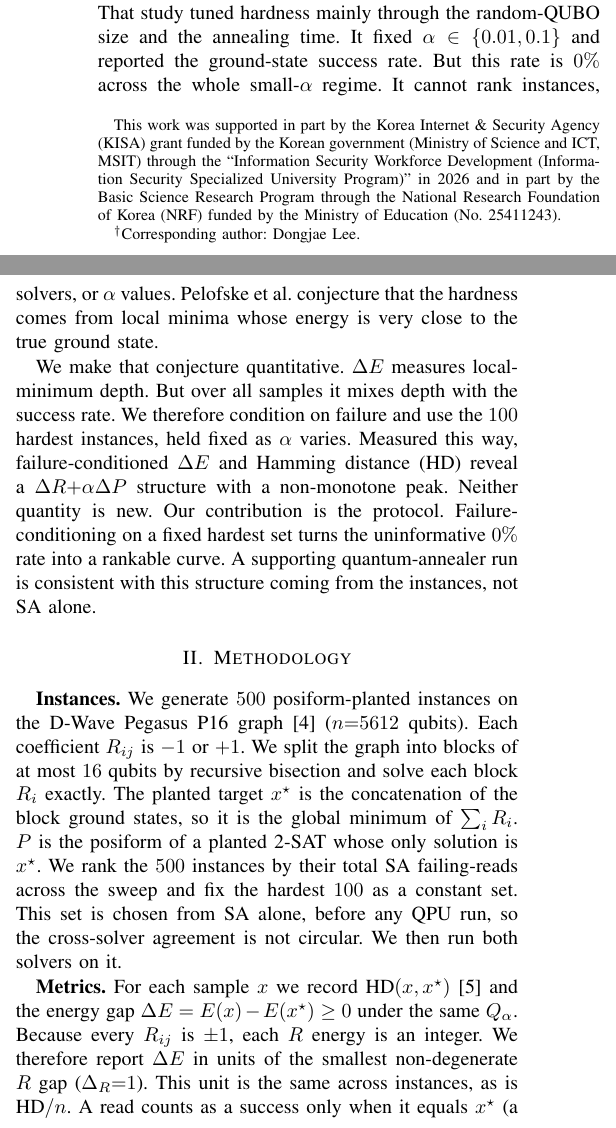
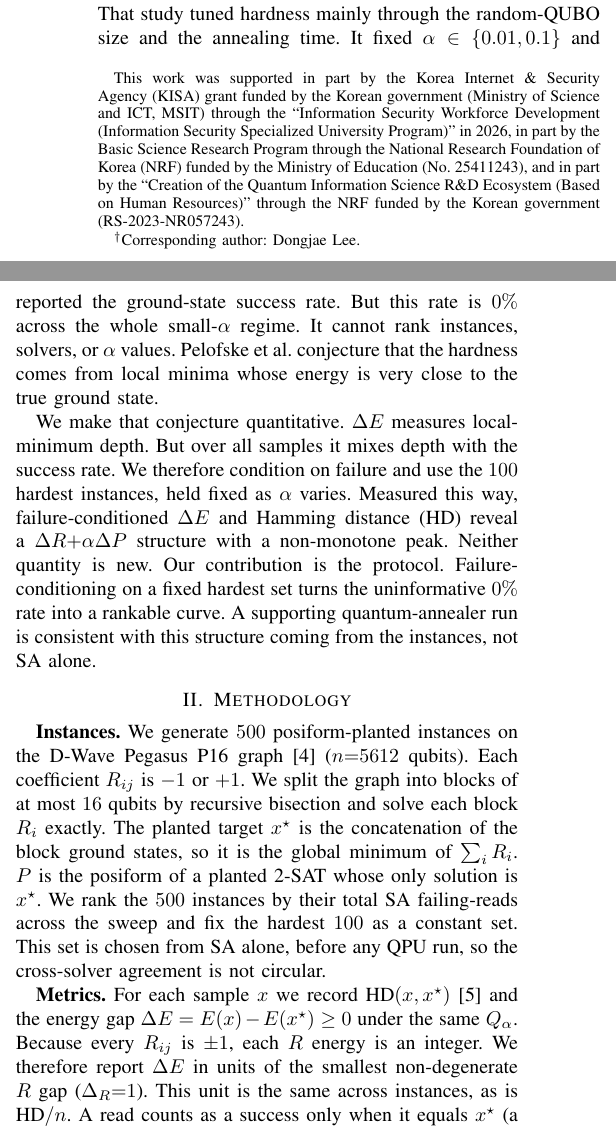
Before and after one commit to YIDEUNKIM/qubo_dataset, a LaTeX paper (hardened_posiform/ieee_paper_2page/main.tex): two parts of the columns of page 1 of 2, joined at a grey line, cut so that both start at the same text. Compiled offline with pdfLaTeX.

Commit message:
docs: 사사 3건(NRF RS-2023-NR057243 추가) + QCE relevance 공식 토픽화 + 포스터 색 정리
- main.tex: 세 번째 사사(NRF "Creation of the Quantum Information Science R&D
  Ecosystem", RS-2023-NR057243)를 and로 이어 추가. Methodology의 중복 문장
  "We then run both solvers on it." 삭제로 2쪽 유지.
- cover.tex: QCE relevance를 공식 토픽 표현으로 — "adiabatic quantum computation
  & quantum annealing" + "benchmarks".
- poster.tex: block 6을 alertblock→일반 block으로(제목 빨강은 QPU 데이터색과
  충돌해 오해 소지 → deep-blue 통일).
- out/main.pdf: 2쪽 확정 컴파일본.

```diff
--- a/hardened_posiform/ieee_paper_2page/main.tex
+++ b/hardened_posiform/ieee_paper_2page/main.tex
@@ -46,8 +46,11 @@ Email: dongjae.lee@kangwon.ac.kr}
 \thanks{This work was supported in part by the Korea Internet \& Security Agency
 (KISA) grant funded by the Korean government (Ministry of Science and ICT,
 MSIT) through the ``Information Security Workforce Development (Information
-Security Specialized University Program)'' in 2026 and in part by the Basic Science Research Program through the National Research
-Foundation of Korea (NRF) funded by the Ministry of Education (No.~25411243).}
+Security Specialized University Program)'' in 2026, in part by the Basic Science
+Research Program through the National Research Foundation of Korea (NRF) funded
+by the Ministry of Education (No.~25411243), and in part by the ``Creation of the
+Quantum Information Science R\&D Ecosystem (Based on Human Resources)'' through
+the NRF funded by the Korean government (RS-2023-NR057243).}
 \thanks{$^{\dagger}$Corresponding author: Dongjae Lee.}
 }
 
@@ -115,7 +118,7 @@ minimum of $\sum_i R_i$. $P$ is the posiform of a planted 2-SAT whose only
 solution is $x^\star$. We rank the $500$ instances by their total SA
 failing-reads across the sweep and fix the hardest $100$ as a constant set. This
 set is chosen from SA alone, before any QPU run, so the cross-solver agreement
-is not circular. We then run both solvers on it.
+is not circular.
 
 \textbf{Metrics.} For each sample $x$ we record HD$(x,x^\star)$~\cite{hamming1950}
 and the energy gap $\Delta E = E(x)-E(x^\star)\geq 0$ under the same $Q_\alpha$.
```
Also changed, not shown: hardened_posiform/ieee_paper_2page/cover.tex (+4 -3 lines), hardened_posiform/ieee_paper_2page/poster.tex (+2 -2 lines), out/main.pdf, 1 other file.
